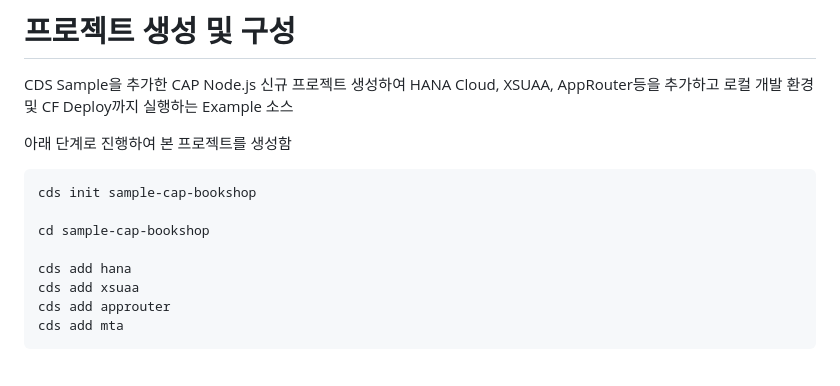
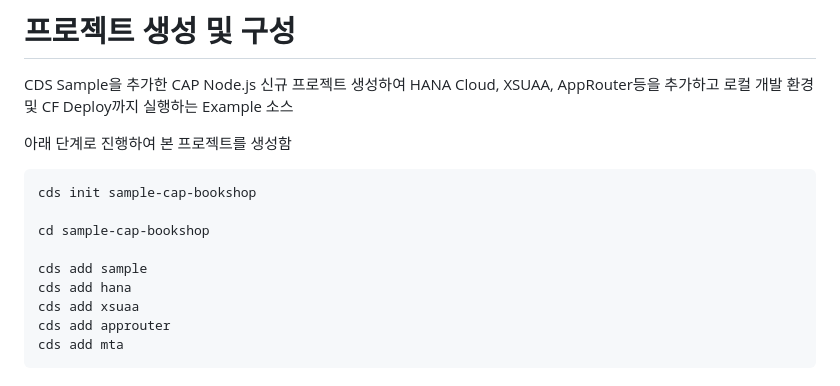
Before and after one commit to devidiot/sample-cap-bookshop, a Markdown page: README.md, the part around the change. Drawn GitHub-style.

Commit message:
manual updated

```diff
--- a/README.md
+++ b/README.md
@@ -9,6 +9,7 @@ cds init sample-cap-bookshop
 
 cd sample-cap-bookshop
 
+cds add sample
 cds add hana
 cds add xsuaa
 cds add approuter
```
